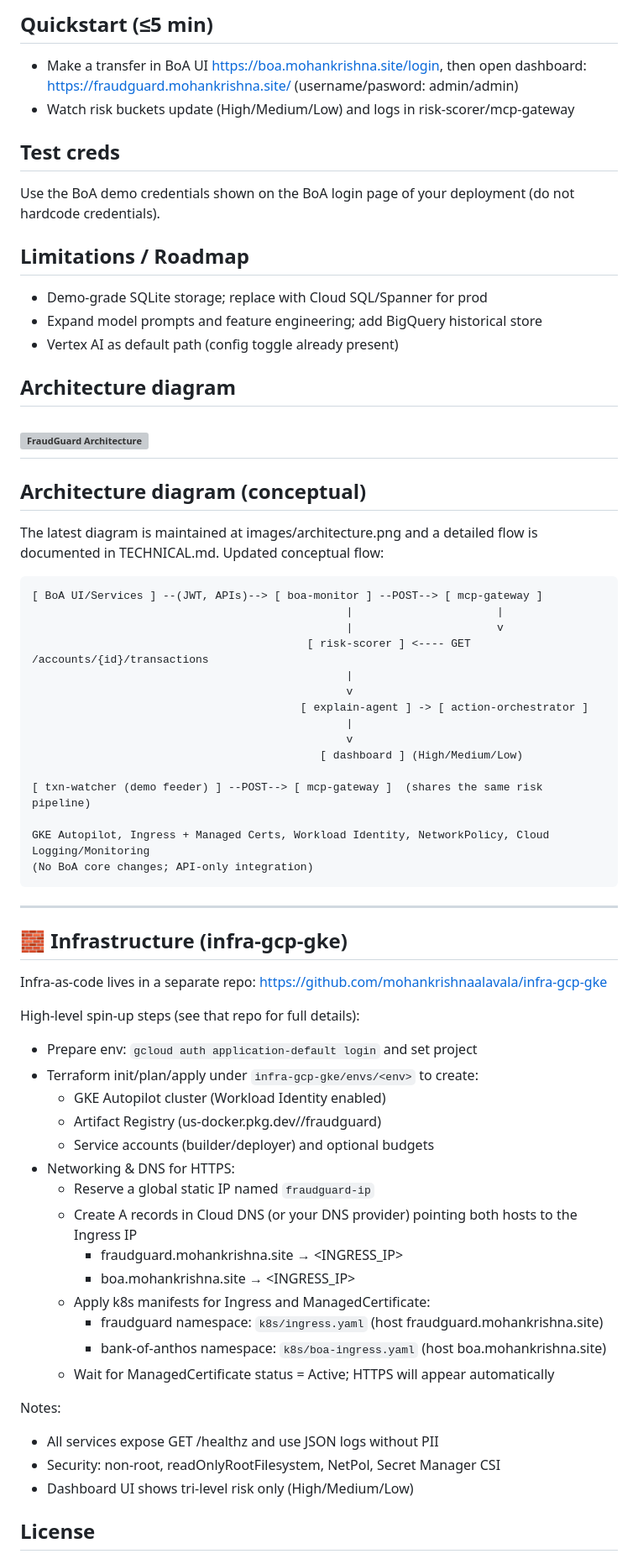
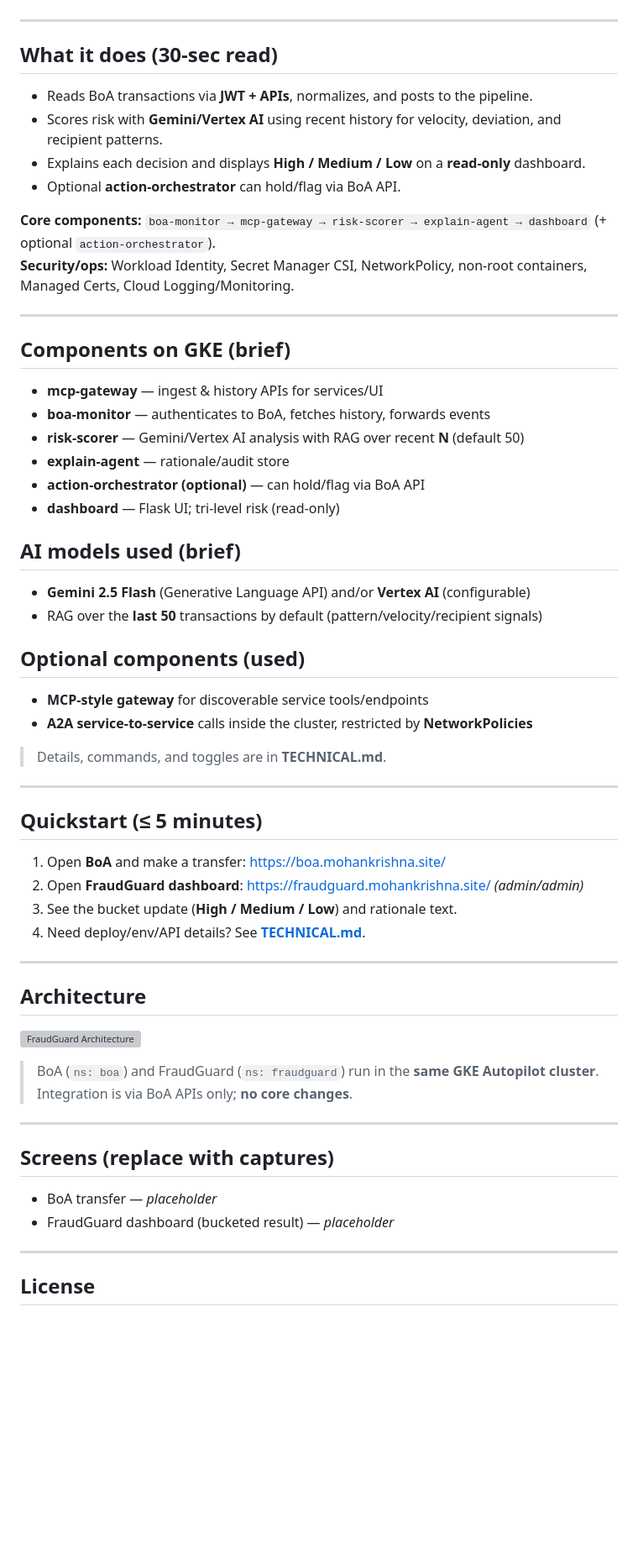
Before and after one commit to mohankrishnaalavala/fraudguard-boa, a Markdown page: README.md, the part around one of its changes. Shown at 84% size. Drawn GitHub-style; blank space fills up the shorter version; grey boxes are pictures that could not be loaded.

Commit message:
updated document

````diff
--- a/README.md
+++ b/README.md
@@ -48,65 +18,54 @@ FraudGuard is an AI extension built on Bank of Anthos (BoA). It ingests BoA tran
-## Quickstart (≤5 min)
-- Make a transfer in BoA UI https://boa.mohankrishna.site/login, then open dashboard: https://fraudguard.mohankrishna.site/ (username/pasword: admin/admin)
-- Watch risk buckets update (High/Medium/Low) and logs in risk-scorer/mcp-gateway
-
-## Test creds
-Use the BoA demo credentials shown on the BoA login page of your deployment (do not hardcode credentials).
-
-## Limitations / Roadmap
-- Demo-grade SQLite storage; replace with Cloud SQL/Spanner for prod
-- Expand model prompts and feature engineering; add BigQuery historical store
-- Vertex AI as default path (config toggle already present)
-
-## Architecture diagram
-![FraudGuard Architecture](images/architecture.png)
 ---
 
-## Architecture diagram (conceptual)
+## What it does (30-sec read)
+- Reads BoA transactions via **JWT + APIs**, normalizes, and posts to the pipeline.
+- Scores risk with **Gemini/Vertex AI** using recent history for velocity, deviation, and recipient patterns.
+- Explains each decision and displays **High / Medium / Low** on a **read-only** dashboard.
+- Optional **action-orchestrator** can hold/flag via BoA API.
 
-The latest diagram is maintained at images/architecture.png and a detailed flow is documented in TECHNICAL.md. Updated conceptual flow:
-
-```text
-[ BoA UI/Services ] --(JWT, APIs)--> [ boa-monitor ] --POST--> [ mcp-gateway ]
-                                                |                      |
-                                                |                      v
-                                          [ risk-scorer ] <---- GET /accounts/{id}/transactions
-                                                |
-                                                v
-                                         [ explain-agent ] -> [ action-orchestrator ]
-                                                |
-                                                v
-                                            [ dashboard ] (High/Medium/Low)
-
-[ txn-watcher (demo feeder) ] --POST--> [ mcp-gateway ]  (shares the same risk pipeline)
-
-GKE Autopilot, Ingress + Managed Certs, Workload Identity, NetworkPolicy, Cloud Logging/Monitoring
-(No BoA core changes; API-only integration)
-```
+**Core components:** `boa-monitor → mcp-gateway → risk-scorer → explain-agent → dashboard` (+ optional `action-orchestrator`).
+**Security/ops:** Workload Identity, Secret Manager CSI, NetworkPolicy, non-root containers, Managed Certs, Cloud Logging/Monitoring.
 
 ---
-## 🧱 Infrastructure (infra-gcp-gke)
 
-Infra-as-code lives in a separate repo: https://github.com/mohankrishnaalavala/infra-gcp-gke
+## Components on GKE (brief)
+- **mcp-gateway** — ingest & history APIs for services/UI
+- **boa-monitor** — authenticates to BoA, fetches history, forwards events
+- **risk-scorer** — Gemini/Vertex AI analysis with RAG over recent **N** (default 50)
+- **explain-agent** — rationale/audit store
+- **action-orchestrator (optional)** — can hold/flag via BoA API
+- **dashboard** — Flask UI; tri-level risk (read-only)
 
-High-level spin-up steps (see that repo for full details):
-- Prepare env: `gcloud auth application-default login` and set project
-- Terraform init/plan/apply under `infra-gcp-gke/envs/<env>` to create:
-  - GKE Autopilot cluster (Workload Identity enabled)
-  - Artifact Registry (us-docker.pkg.dev/<project>/fraudguard)
-  - Service accounts (builder/deployer) and optional budgets
-- Networking & DNS for HTTPS:
-  - Reserve a global static IP named `fraudguard-ip`
-  - Create A records in Cloud DNS (or your DNS provider) pointing both hosts to the Ingress IP
-    - fraudguard.mohankrishna.site → <INGRESS_IP>
-    - boa.mohankrishna.site → <INGRESS_IP>
-  - Apply k8s manifests for Ingress and ManagedCertificate:
-    - fraudguard namespace: `k8s/ingress.yaml` (host fraudguard.mohankrishna.site)
-    - bank-of-anthos namespace: `k8s/boa-ingress.yaml` (host boa.mohankrishna.site)
-  - Wait for ManagedCertificate status = Active; HTTPS will appear automatically
+## AI models used (brief)
+- **Gemini 2.5 Flash** (Generative Language API) and/or **Vertex AI** (configurable)
+- RAG over the **last 50** transactions by default (pattern/velocity/recipient signals)
 
-Notes:
-- All services expose GET /healthz and use JSON logs without PII
-- Security: non-root, readOnlyRootFilesystem, NetPol, Secret Manager CSI
-- Dashboard UI shows tri-level risk only (High/Medium/Low)
+## Optional components (used)
+- **MCP-style gateway** for discoverable service tools/endpoints
+- **A2A service-to-service** calls inside the cluster, restricted by **NetworkPolicies**
+> Details, commands, and toggles are in **TECHNICAL.md**.
+
+---
+
+## Quickstart (≤ 5 minutes)
+1. Open **BoA** and make a transfer: https://boa.mohankrishna.site/
+2. Open **FraudGuard dashboard**: https://fraudguard.mohankrishna.site/ *(admin/admin)*
+3. See the bucket update (**High / Medium / Low**) and rationale text.
+4. Need deploy/env/API details? See **[TECHNICAL.md](./TECHNICAL.md)**.
+
+---
+
+## Architecture
+![FraudGuard Architecture](images/architecture.png)
+
+> BoA (`ns: boa`) and FraudGuard (`ns: fraudguard`) run in the **same GKE Autopilot cluster**. Integration is via BoA APIs only; **no core changes**.
+
+---
+
+## Screens (replace with captures)
+- BoA transfer — _placeholder_
+- FraudGuard dashboard (bucketed result) — _placeholder_
+
+---
 
 ## License
````
Also changed, not shown: other parts of README.md (+12 -45 lines).
